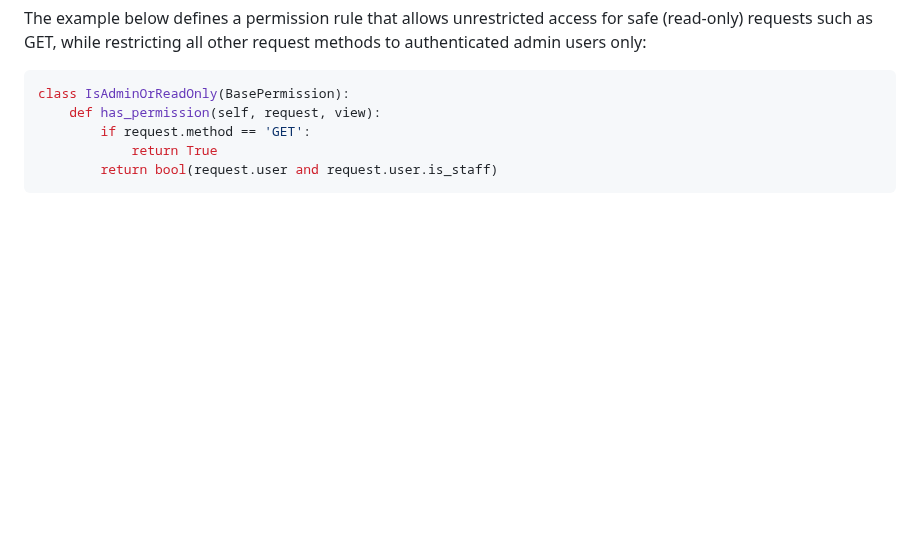
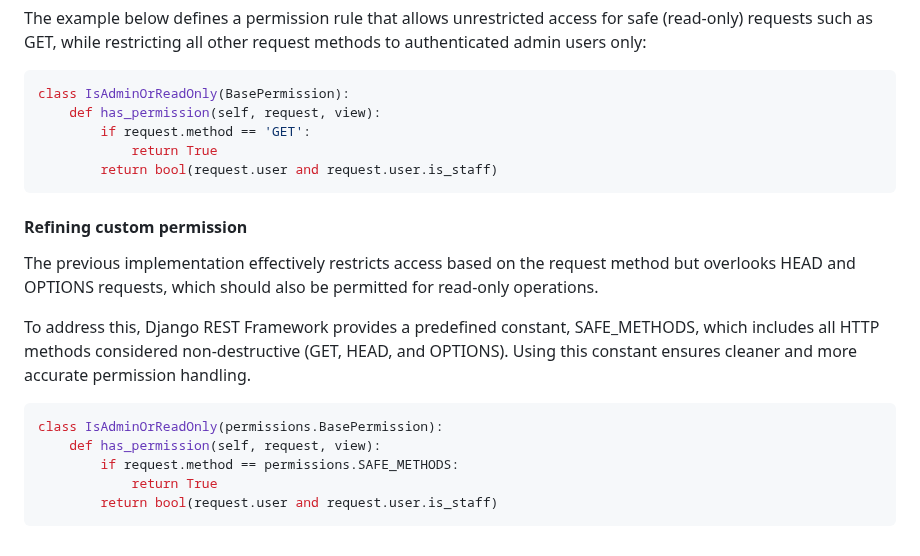
Before and after one commit to pritom169/django-an-introduction, a Markdown page: django-part2/README.md, the part around the change. Drawn GitHub-style; blank space fills up the shorter version.

Commit message:
[NOTES] Refining custom permission

````diff
--- a/django-part2/README.md
+++ b/django-part2/README.md
@@ -2044,3 +2044,17 @@ class IsAdminOrReadOnly(BasePermission):
             return True
         return bool(request.user and request.user.is_staff)
 ```
+
+#### Refining custom permission
+
+The previous implementation effectively restricts access based on the request method but overlooks HEAD and OPTIONS requests, which should also be permitted for read-only operations.
+
+To address this, Django REST Framework provides a predefined constant, SAFE_METHODS, which includes all HTTP methods considered non-destructive (GET, HEAD, and OPTIONS). Using this constant ensures cleaner and more accurate permission handling.
+
+```python
+class IsAdminOrReadOnly(permissions.BasePermission):
+    def has_permission(self, request, view):
+        if request.method == permissions.SAFE_METHODS:
+            return True
+        return bool(request.user and request.user.is_staff)
+```
````
